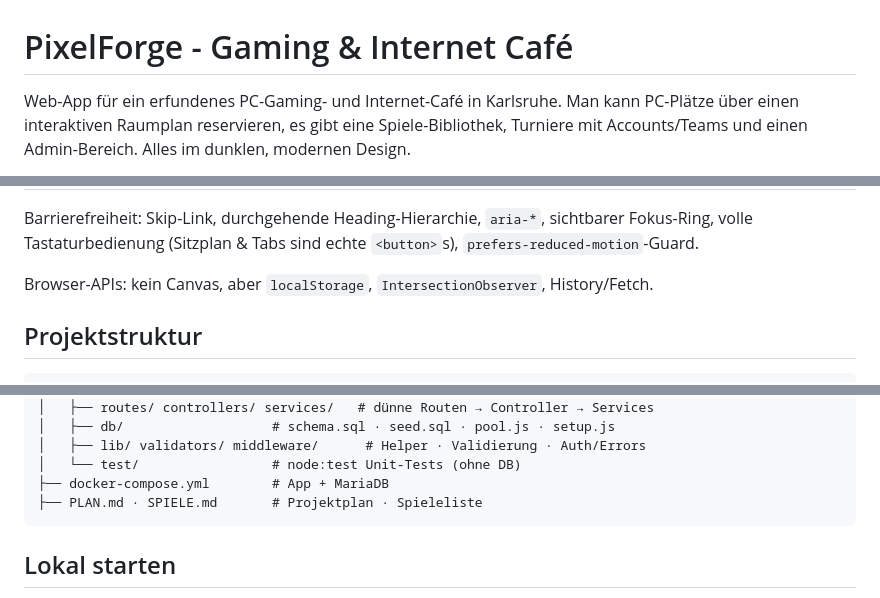
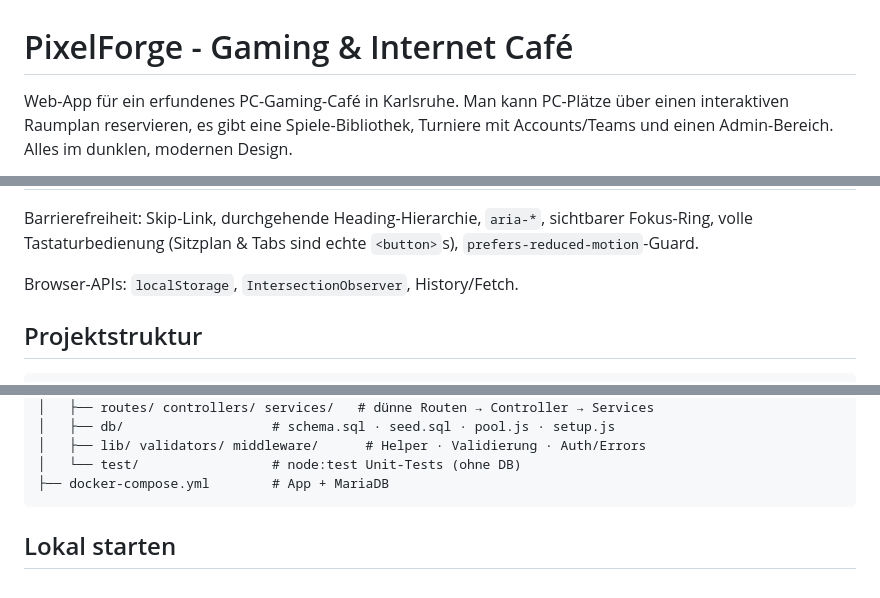
Before and after one commit to emil4382/Web-Engineering-Gaming-Cafe, a Markdown page: README.md, 3 parts joined by grey strips. Drawn GitHub-style.

````diff
--- a/README.md
+++ b/README.md
@@ -1,6 +1,6 @@
 # PixelForge - Gaming & Internet Café
 
-Web-App für ein erfundenes PC-Gaming- und Internet-Café in Karlsruhe.
+Web-App für ein erfundenes PC-Gaming-Café in Karlsruhe.
 Man kann PC-Plätze über einen interaktiven Raumplan reservieren, es gibt eine
 Spiele-Bibliothek, Turniere mit Accounts/Teams und einen Admin-Bereich. Alles im
 dunklen, modernen Design.
@@ -25,7 +25,7 @@ Backend läuft mit Node.js + Express, Datenbank ist MySQL/MariaDB. Kein Framewor
 Barrierefreiheit: Skip-Link, durchgehende Heading-Hierarchie, `aria-*`, sichtbarer Fokus-Ring,
 volle Tastaturbedienung (Sitzplan & Tabs sind echte `<button>`s), `prefers-reduced-motion`-Guard.
 
-Browser-APIs: kein Canvas, aber `localStorage`, `IntersectionObserver`, History/Fetch.
+Browser-APIs: `localStorage`, `IntersectionObserver`, History/Fetch.
 
 ## Projektstruktur
 
@@ -48,7 +48,6 @@ Browser-APIs: kein Canvas, aber `localStorage`, `IntersectionObserver`, History/
 │   ├── lib/ validators/ middleware/      # Helper · Validierung · Auth/Errors
 │   └── test/                 # node:test Unit-Tests (ohne DB)
 ├── docker-compose.yml        # App + MariaDB
-├── PLAN.md · SPIELE.md       # Projektplan · Spieleliste
 ```
 
 ## Lokal starten
````
Also changed, not shown: other parts of README.md (+0 -1 lines).
